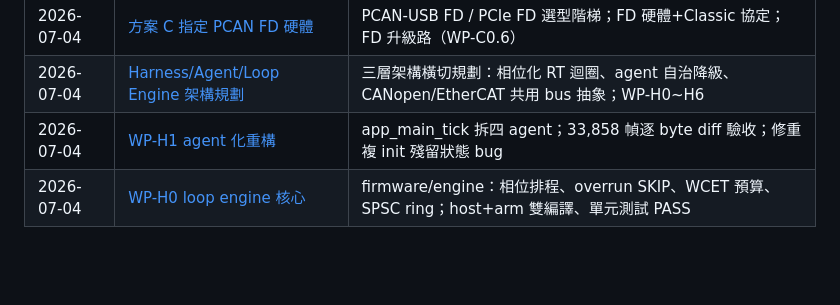
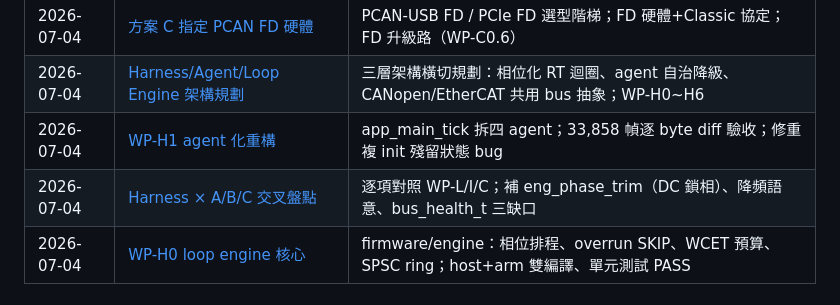
Before and after one commit to asus-youhao/stm32F426ZG_arm, a Markdown page: docs/README.md, the part around the change. GitHub-like rendering; blank space fills up the shorter version.

```diff
--- a/docs/README.md
+++ b/docs/README.md
@@ -53,6 +53,7 @@
 | 2026-07-04 | [方案 C 指定 PCAN FD 硬體](./changes/2026-07-04-pcan-fd-hardware-selection.md) | PCAN-USB FD / PCIe FD 選型階梯；FD 硬體+Classic 協定；FD 升級路（WP-C0.6） |
 | 2026-07-04 | [Harness/Agent/Loop Engine 架構規劃](./changes/2026-07-04-harness-agent-loop-engine-plan.md) | 三層架構橫切規劃：相位化 RT 迴圈、agent 自治降級、CANopen/EtherCAT 共用 bus 抽象；WP-H0~H6 |
 | 2026-07-04 | [WP-H1 agent 化重構](./changes/2026-07-04-wp-h1-agents-refactor.md) | app_main_tick 拆四 agent；33,858 幀逐 byte diff 驗收；修重複 init 殘留狀態 bug |
+| 2026-07-04 | [Harness × A/B/C 交叉盤點](./changes/2026-07-04-harness-plan-cross-check.md) | 逐項對照 WP-L/I/C；補 eng_phase_trim（DC 鎖相）、降頻語意、bus_health_t 三缺口 |
 | 2026-07-04 | [WP-H0 loop engine 核心](./changes/2026-07-04-wp-h0-loop-engine-core.md) | firmware/engine：相位排程、overrun SKIP、WCET 預算、SPSC ring；host+arm 雙編譯、單元測試 PASS |
 
 ## 設計文件
```
Also changed, not shown: docs/changes/2026-07-04-harness-plan-cross-check.md (added, +50 -0 lines), docs/design/harness-agent-loop-engine-plan.md (+37 -3 lines).
